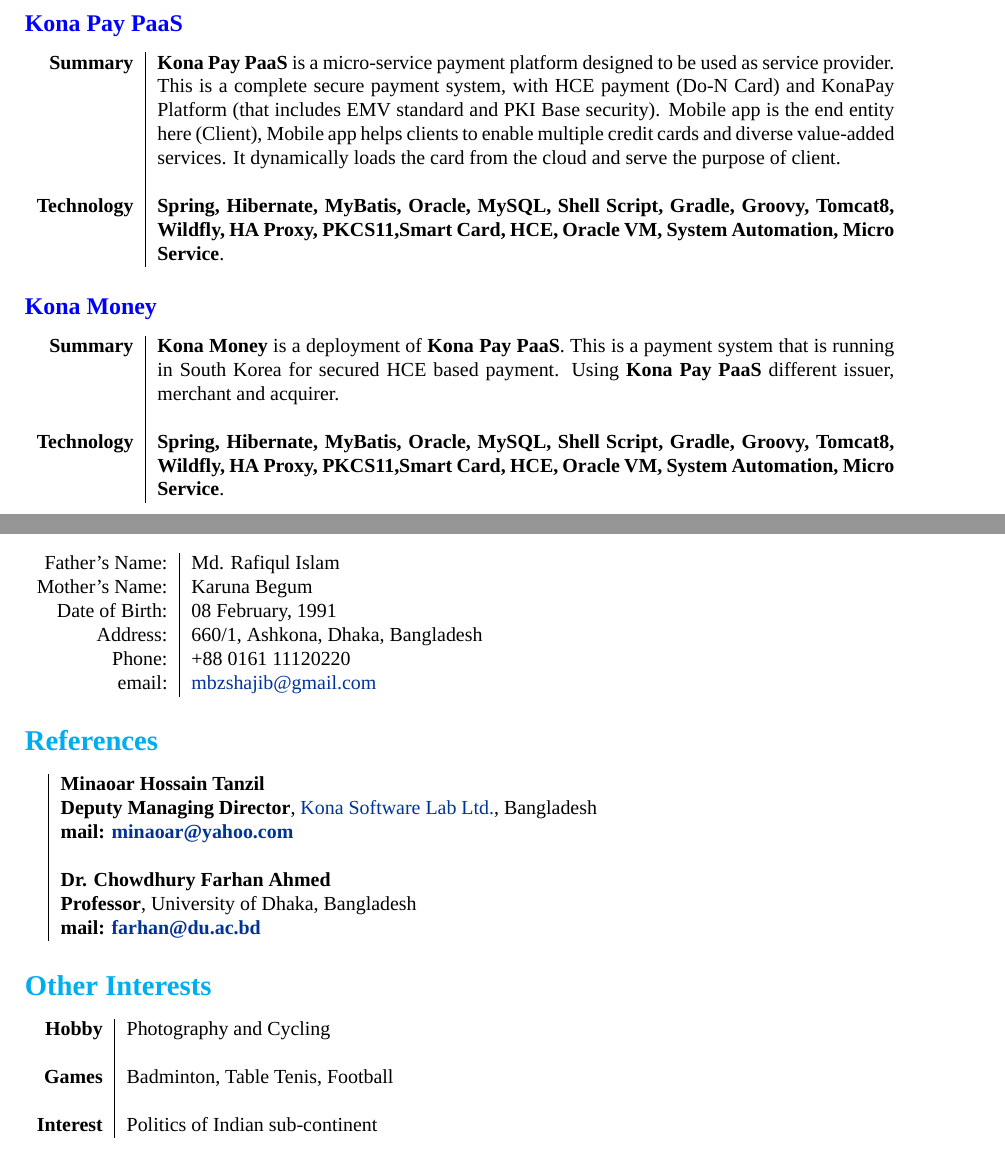
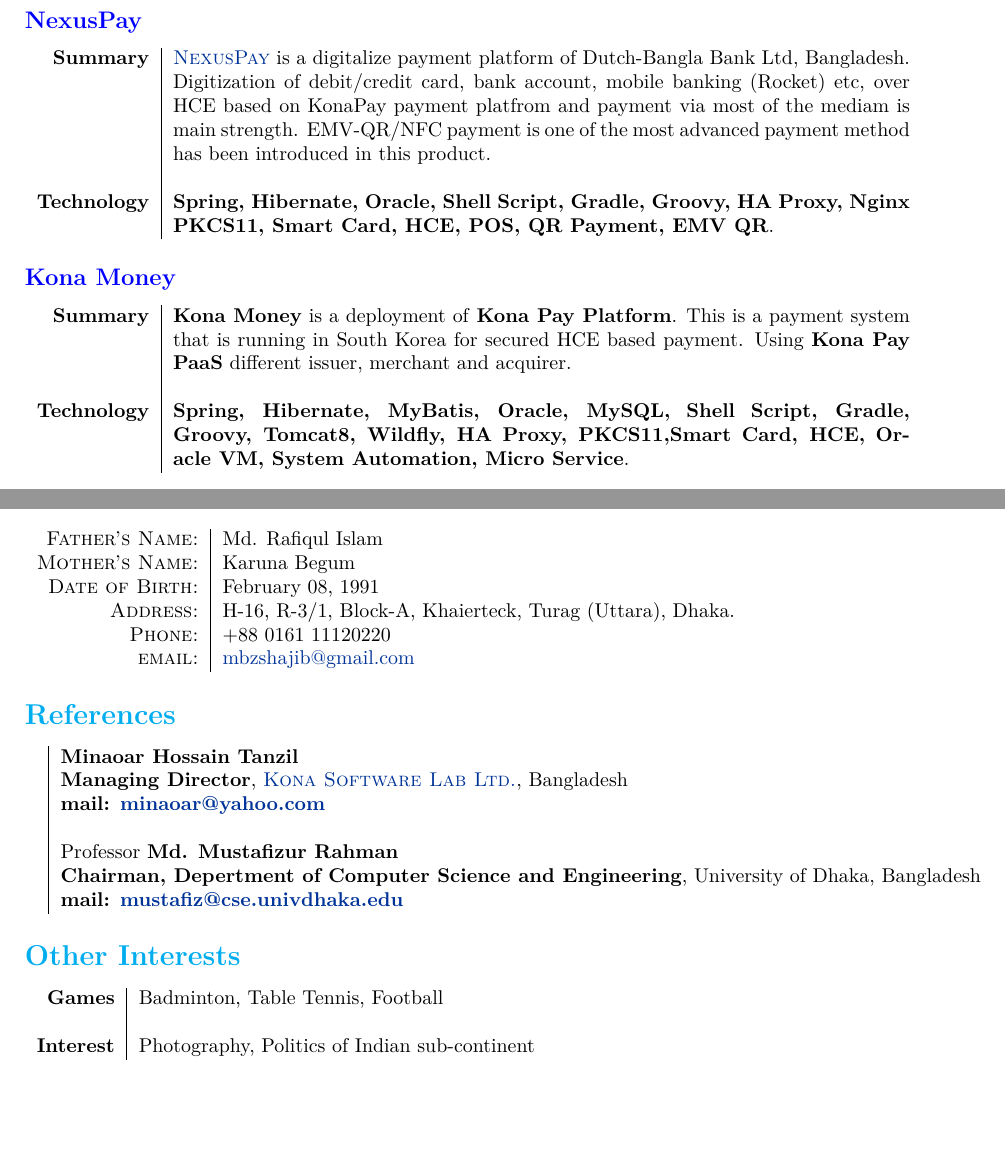
Before and after one commit to mbzshajib/CV, a LaTeX document (Zaman Shajib.tex): two parts of pages 2 and 4 of 4 before the commit and two parts of pages 2 and 3 of 3 after it, joined at a grey line, cut at the place of the change, the shorter picture padded with empty space. Compiled offline with XeLaTeX; a missing font is replaced by an installed copy or a similar font.

Commit message:
update for sefalo

```diff
--- a/Zaman Shajib.tex
+++ b/Zaman Shajib.tex
@@ -37,11 +37,11 @@
 %\setmainfont[SmallCapsFont = Fontin SmallCaps]{Fontin}
 %%% modified for Karol Kozioł for ShareLaTeX use
 \setmainfont[
-SmallCapsFont = Fontin-SmallCaps.otf,
-BoldFont = Fontin-Bold.otf,
-ItalicFont = Fontin-Italic.otf
-]
-{Fontin.otf}
+% SmallCapsFont = Fontin-SmallCaps.otf,
+% BoldFont = Fontin-Bold.otf,
+% ItalicFont = Fontin-Italic.otf
+% ]
+% {Fontin.otf}
 %%%
 
 %CV Sections inspired by:
@@ -144,13 +130,14 @@
-\subsection*{Kona Pay PaaS}
+\section*{Projects}
+\subsection*{NexusPay}
 \begin{tabular}{r|p{13cm}}
-\textbf{Summary}&\textbf{Kona Pay PaaS} is a micro-service payment platform designed to be used as service provider. This is a complete secure payment system, with HCE payment (Do-N Card) and KonaPay Platform (that includes EMV standard and PKI Base security). Mobile app is the end entity here (Client), Mobile app helps clients to enable multiple credit cards and diverse value-added services. It dynamically loads the card from the cloud and serve the purpose of client.\\\\
+\textbf{Summary}&{\textsc{\href{https://www.dutchbanglabank.com/nexuspay/nexusPay.html}{NexusPay}}} is a digitalize payment platform of Dutch-Bangla Bank Ltd, Bangladesh. Digitization of debit/credit card, bank account, mobile banking (Rocket) etc, over HCE based on KonaPay payment platfrom and payment via most of the mediam is main strength. EMV-QR/NFC payment is one of the most advanced payment method has been introduced in this product.\\\\
 
-\textbf{Technology}& \textbf{Spring, Hibernate, MyBatis, Oracle, MySQL, Shell Script, Gradle, Groovy, Tomcat8, Wildfly, HA Proxy, PKCS11,Smart Card, HCE, Oracle VM, System Automation, Micro Service}. \\
+\textbf{Technology}& \textbf{Spring, Hibernate, Oracle, Shell Script, Gradle, Groovy, HA Proxy, Nginx PKCS#11, Smart Card, HCE, POS, QR Payment, EMV QR}. \\
 \end{tabular}
 
 \subsection*{Kona Money}
 \begin{tabular}{r|p{13cm}}
-\textbf{Summary}&\textbf{Kona Money} is a deployment of \textbf{Kona Pay PaaS}. This is a payment system that is running in South Korea for secured HCE based payment. Using \textbf{Kona Pay PaaS} different issuer, merchant and acquirer.\\\\
+\textbf{Summary}&\textbf{Kona Money} is a deployment of \textbf{Kona Pay Platform}. This is a payment system that is running in South Korea for secured HCE based payment. Using \textbf{Kona Pay PaaS} different issuer, merchant and acquirer.\\\\
 
 \textbf{Technology}& \textbf{Spring, Hibernate, MyBatis, Oracle, MySQL, Shell Script, Gradle, Groovy, Tomcat8, Wildfly, HA Proxy, PKCS11,Smart Card, HCE, Oracle VM, System Automation, Micro Service}. \\
 \end{tabular}
@@ -233,8 +220,8 @@
 \begin{tabular}{r|l}
     \textsc{Father's Name:} & Md. Rafiqul Islam \\
     \textsc{Mother's Name:} & Karuna Begum \\
-    \textsc{Date of Birth:} & 08 February, 1991 \\
-    \textsc{Address:}   & 660/1, Ashkona, Dhaka, Bangladesh \\
+    \textsc{Date of Birth:} & February 08, 1991 \\
+    \textsc{Address:}   & H-16, R-3/1, Block-A, Khaierteck, Turag (Uttara), Dhaka. \\
     \textsc{Phone:}     & +88 0161 11120220\\
     \textsc{email:}     & \href{mailto:mbzshajib@gmail.com}{mbzshajib@gmail.com}
 
@@ -243,21 +230,20 @@
 \section*{References}
 \begin{tabular}{r|l}
 	&\textbf{Minaoar Hossain Tanzil}\\
-			&\textbf{Deputy Managing Director}, \kslwithlink , \bd\\
+			&\textbf{Managing Director}, \kslwithlink , \bd\\
 			&\bf{mail:} \href{mailto:minaoar@yahoo.com}{minaoar@yahoo.com}\\\\
 
-	&\textbf{Dr. Chowdhury Farhan Ahmed} \\
-			&\textbf{Professor}, \du , \bd\\
-			&\bf{mail:} \href{mailto:farhan@du.ac.bd}{farhan@du.ac.bd}\\
+	&Professor \textbf{Md. Mustafizur Rahman} \\
+			&\textbf{Chairman, Depertment of Computer Science and Engineering}, \du , \bd\\
+			&\bf{mail:} \href{mailto:mustafiz@cse.univdhaka.edu}{mustafiz@cse.univdhaka.edu}\\
 
 
 \end{tabular}
 
 \section*{Other Interests}
 \begin{tabular}{r|l}
-\textbf{Hobby}							&Photography and Cycling\\\\
-\textbf{Games}							&Badminton, Table Tenis, Football\\\\
-\textbf{Interest}						&Politics of Indian sub-continent\\
+\textbf{Games}							&Badminton, Table Tennis, Football\\\\
+\textbf{Interest}						&Photography, Politics of Indian sub-continent\\
 
 
 \end{tabular}
```
Also changed, not shown: Zaman Shajib.tex (54 more changed lines).
